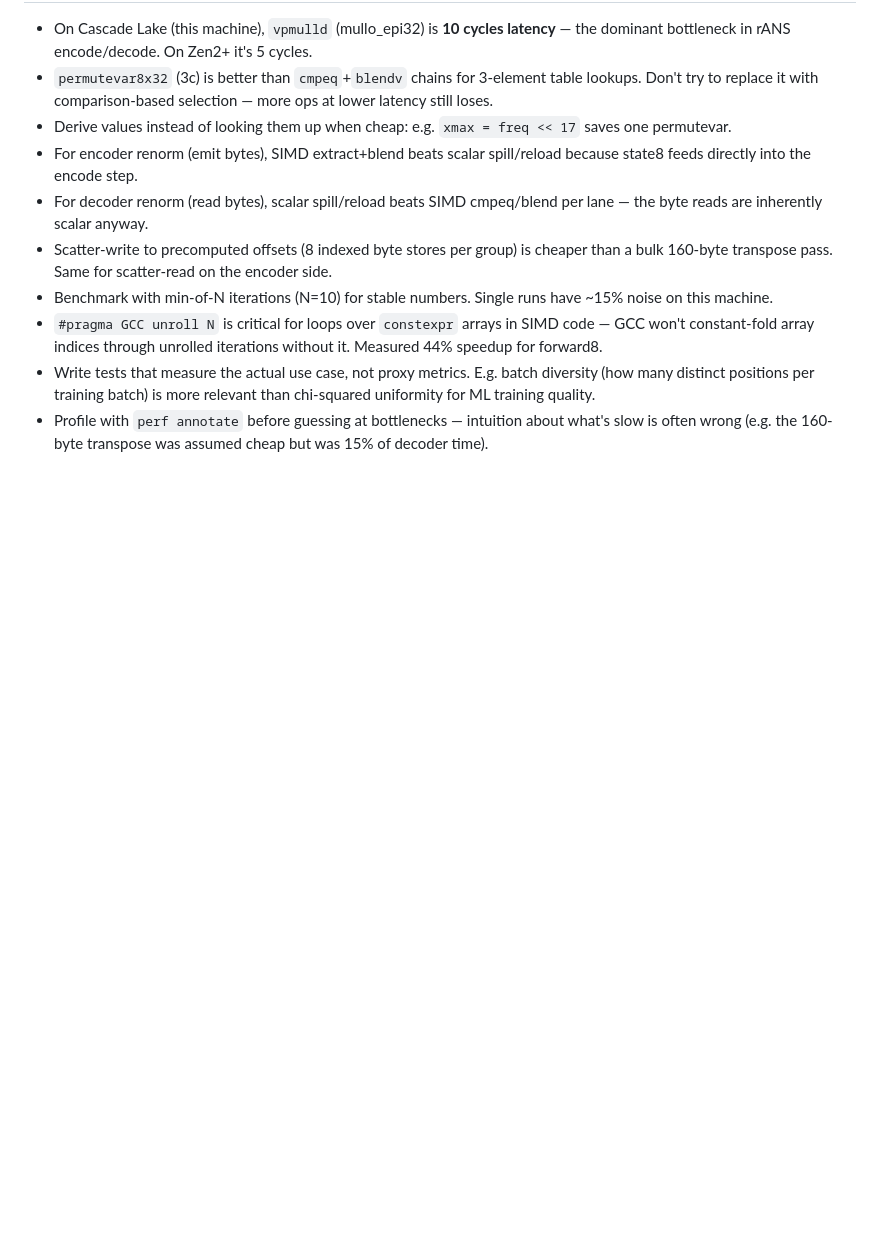
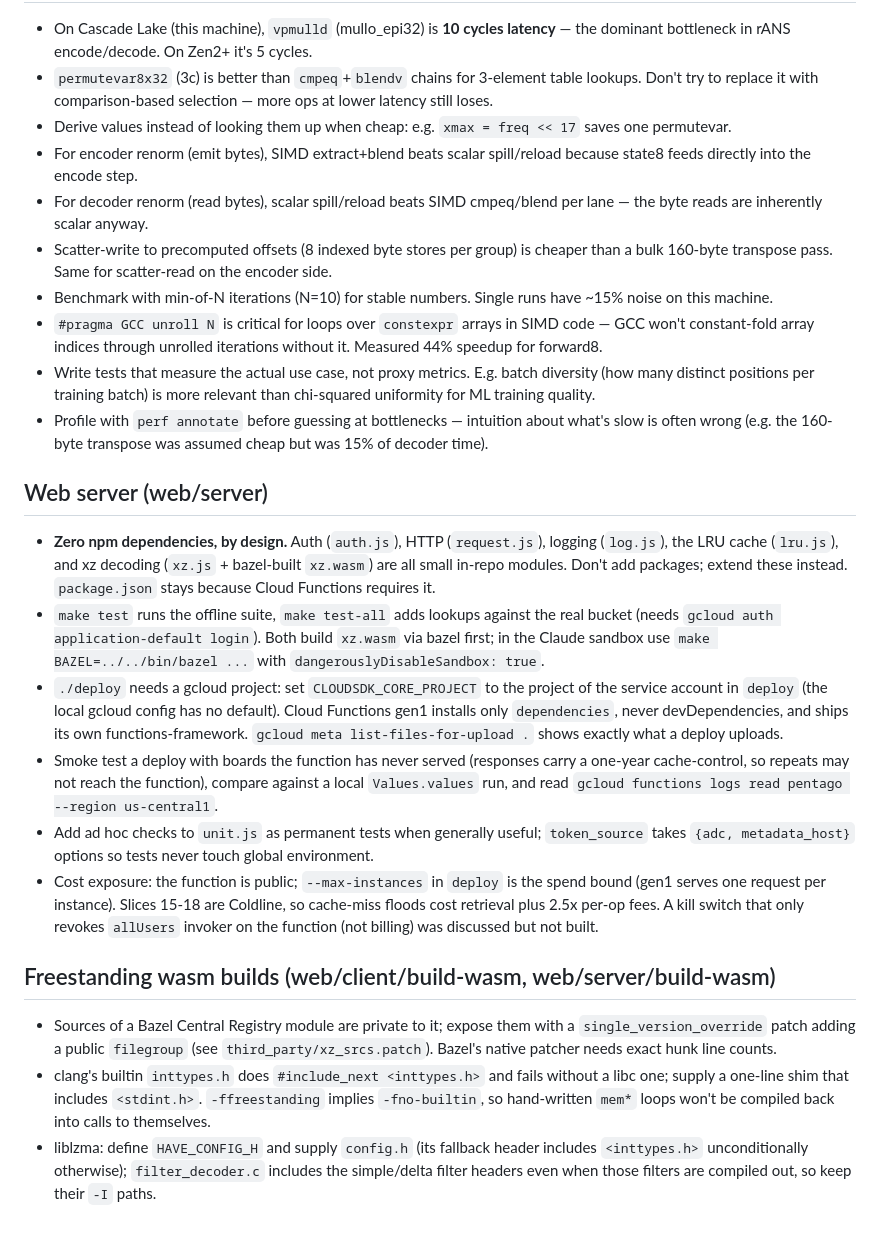
Before and after one commit to girving/pentago, a Markdown page: CLAUDE.md, the part around the change. Rendered like a GitHub page; blank space fills up the shorter version.

Commit message:
CLAUDE.md: web server and freestanding wasm build notes
Zero-dependency policy and test/deploy flow for web/server, plus the
lessons from building liblzma's decoder to wasm with bazel (private
module sources, clang's inttypes.h, HAVE_CONFIG_H).

Claude-Session: https://claude.ai/code/session_0136K7ENJjqu62e2tt9Heys2

```diff
--- a/CLAUDE.md
+++ b/CLAUDE.md
@@ -90,3 +90,37 @@ The `perf record` command must run with `dangerouslyDisableSandbox: true` in Cla
 - `#pragma GCC unroll N` is critical for loops over `constexpr` arrays in SIMD code — GCC won't constant-fold array indices through unrolled iterations without it. Measured 44% speedup for forward8.
 - Write tests that measure the actual use case, not proxy metrics. E.g. batch diversity (how many distinct positions per training batch) is more relevant than chi-squared uniformity for ML training quality.
 - Profile with `perf annotate` before guessing at bottlenecks — intuition about what's slow is often wrong (e.g. the 160-byte transpose was assumed cheap but was 15% of decoder time).
+
+## Web server (web/server)
+
+- **Zero npm dependencies, by design.** Auth (`auth.js`), HTTP (`request.js`), logging (`log.js`), the
+  LRU cache (`lru.js`), and xz decoding (`xz.js` + bazel-built `xz.wasm`) are all small in-repo modules.
+  Don't add packages; extend these instead. `package.json` stays because Cloud Functions requires it.
+- `make test` runs the offline suite, `make test-all` adds lookups against the real bucket (needs
+  `gcloud auth application-default login`). Both build `xz.wasm` via bazel first; in the Claude
+  sandbox use `make BAZEL=../../bin/bazel ...` with `dangerouslyDisableSandbox: true`.
+- `./deploy` needs a gcloud project: set `CLOUDSDK_CORE_PROJECT` to the project of the service account
+  in `deploy` (the local gcloud config has no default). Cloud Functions gen1 installs only
+  `dependencies`, never devDependencies, and ships its own functions-framework.
+  `gcloud meta list-files-for-upload .` shows exactly what a deploy uploads.
+- Smoke test a deploy with boards the function has never served (responses carry a one-year
+  cache-control, so repeats may not reach the function), compare against a local `Values.values`
+  run, and read `gcloud functions logs read pentago --region us-central1`.
+- Add ad hoc checks to `unit.js` as permanent tests when generally useful; `token_source` takes
+  `{adc, metadata_host}` options so tests never touch global environment.
+- Cost exposure: the function is public; `--max-instances` in `deploy` is the spend bound (gen1
+  serves one request per instance). Slices 15-18 are Coldline, so cache-miss floods cost retrieval
+  plus 2.5x per-op fees. A kill switch that only revokes `allUsers` invoker on the function (not
+  billing) was discussed but not built.
+
+## Freestanding wasm builds (web/client/build-wasm, web/server/build-wasm)
+
+- Sources of a Bazel Central Registry module are private to it; expose them with a
+  `single_version_override` patch adding a public `filegroup` (see `third_party/xz_srcs.patch`).
+  Bazel's native patcher needs exact hunk line counts.
+- clang's builtin `inttypes.h` does `#include_next <inttypes.h>` and fails without a libc one; supply
+  a one-line shim that includes `<stdint.h>`. `-ffreestanding` implies `-fno-builtin`, so hand-written
+  `mem*` loops won't be compiled back into calls to themselves.
+- liblzma: define `HAVE_CONFIG_H` and supply `config.h` (its fallback header includes `<inttypes.h>`
+  unconditionally otherwise); `filter_decoder.c` includes the simple/delta filter headers even when
+  those filters are compiled out, so keep their `-I` paths.
```
